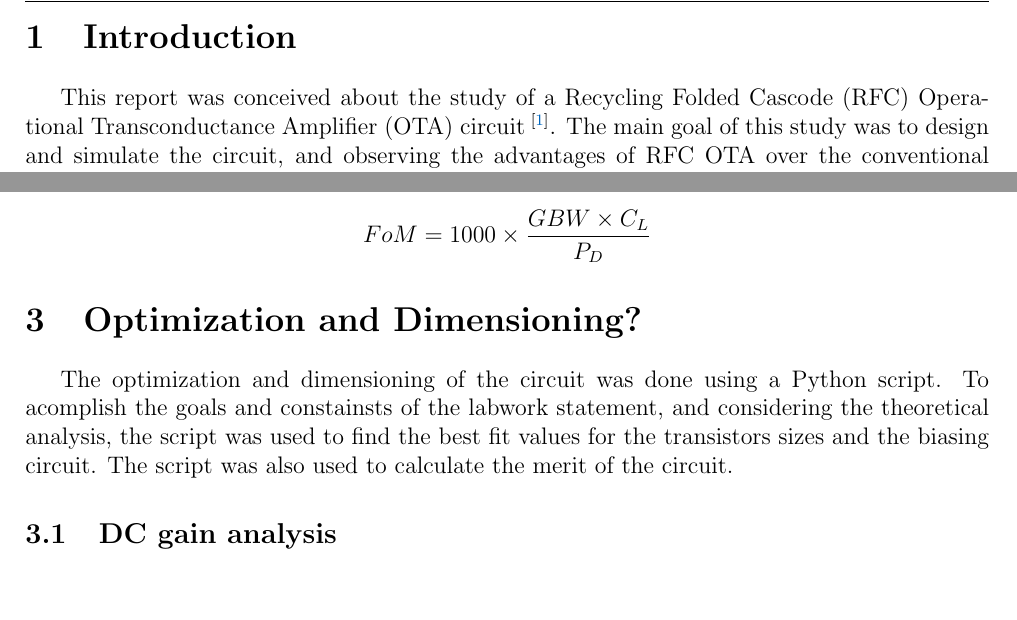
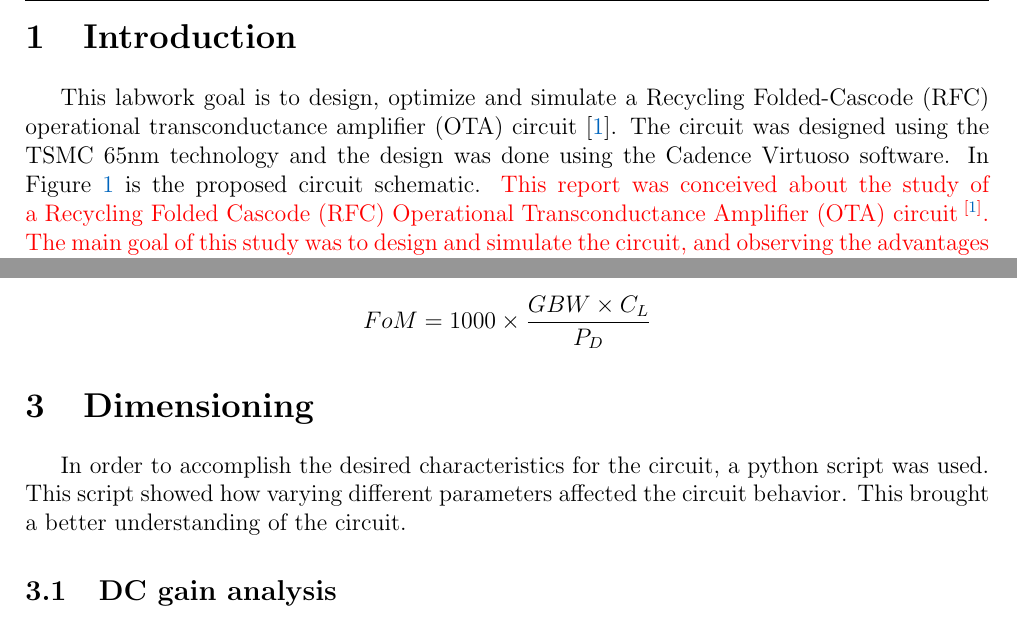
Before and after one commit to MartimAgostinho/nsa-final, a LaTeX document (report/main.tex, which reads report/Sections/Introduction.tex, report/Sections/Optimization.tex): two parts of pages 4 and 10 of 12 before the commit and two parts of pages 4 and 10 of 11 after it, joined at a grey line, cut so that both start at the same text, the shorter picture padded with empty space. Compiled offline with pdfLaTeX.

Commit message:
image fix + intro

```diff
--- a/report/Sections/Introduction.tex
+++ b/report/Sections/Introduction.tex
@@ -1,9 +1,11 @@
 \section{Introduction}
 
+This labwork goal is to design, optimize and simulate a Recycling Folded-Cascode (RFC) operational transconductance amplifier (OTA) circuit{\cite{artigo-prof}}.
+The circuit was designed using the TSMC 65nm technology and the design was done using the Cadence Virtuoso software. In Figure \ref{fig:OTA_schematic} is the proposed circuit schematic.
+\textcolor{red}{
 This report was conceived about the study of a Recycling Folded Cascode (RFC) Operational Transconductance Amplifier (OTA) circuit\textsuperscript{\cite{artigo-prof}}. The main goal of this study was to design and simulate the circuit, and observing the advantages of RFC OTA over the conventional Folded Cascode (FC) OTA.
-
 The circuit was designed using the TSMC 65nm technology and the design was done using the Cadence Virtuoso software. In Figure \ref{fig:OTA_schematic} is the proposed circuit schematic.
-
+}
 \begin{figure}[H]
     \centering
     \includegraphics[width=1\textwidth]{Images/RFC_OTA_schematic.png}
--- a/report/Sections/Optimization.tex
+++ b/report/Sections/Optimization.tex
@@ -1,6 +1,6 @@
-\section{Optimization and Dimensioning?}
+\section{Dimensioning}
 
-The optimization and dimensioning of the circuit was done using a Python script. To acomplish the goals and constainsts of the labwork statement, and considering the theoretical analysis, the script was used to find the best fit values for the transistors sizes and the biasing circuit. The script was also used to calculate the merit of the circuit.
+In order to accomplish the desired characteristics for the circuit, a python script was used. This script showed how varying different parameters affected the circuit behavior. This brought a better understanding of the circuit.
 
 \subsection{DC gain analysis}
 
--- a/report/main.tex
+++ b/report/main.tex
@@ -23,7 +23,7 @@
     \pagestyle{fancy}
     \fancyhf{}
     \fancyhead[L]{
-        \includegraphics[scale = 0.03]{Images/NovaFctHor.png}
+        \includegraphics[scale = 0.45]{Images/NovaFctHor.png}
     } % Left of Head note
     \fancyhead[R]{\footnotesize Nanocircuits and Analog Systems} % Right of Head note
     \fancyfoot[L]{\footnotesize LEEC} % Left of Footnote
```
Also changed, not shown: report/Images/NovaFctHor.png, 1 other file.
